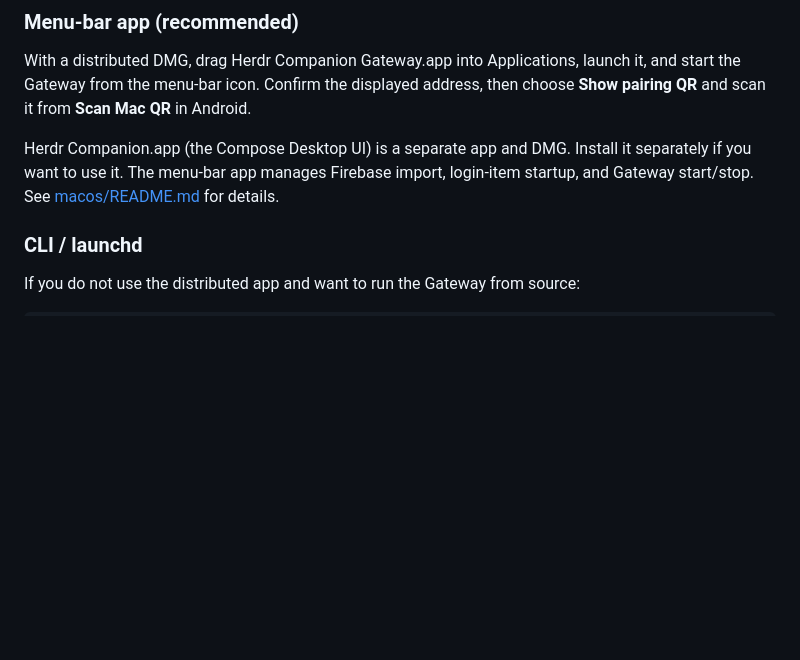
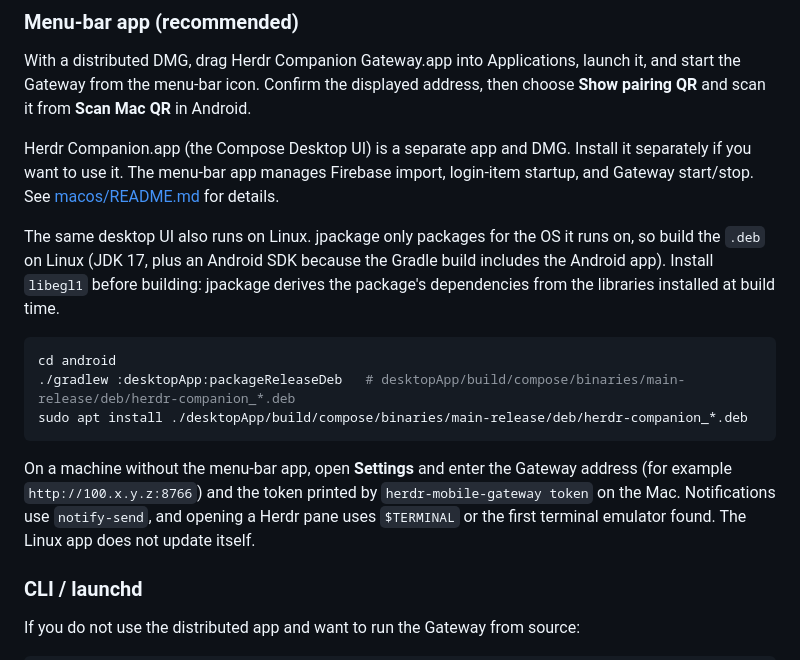
Before and after one commit to tohutohu/herdr-companion, a Markdown page: README.md, the part around the change. Drawn GitHub-style; blank space fills up the shorter version.

Commit message:
docs: describe building and connecting the desktop UI on Linux
Co-Authored-By: Claude Opus 5.5 <noreply@anthropic.com>

````diff
--- a/README.md
+++ b/README.md
@@ -99,6 +99,16 @@ A regular codex process still supports history and message sending through the p
 With a distributed DMG, drag Herdr Companion Gateway.app into Applications, launch it, and start the Gateway from the menu-bar icon. Confirm the displayed address, then choose **Show pairing QR** and scan it from **Scan Mac QR** in Android.
 
 Herdr Companion.app (the Compose Desktop UI) is a separate app and DMG. Install it separately if you want to use it. The menu-bar app manages Firebase import, login-item startup, and Gateway start/stop. See [macos/README.md](macos/README.md) for details.
+
+The same desktop UI also runs on Linux. jpackage only packages for the OS it runs on, so build the `.deb` on Linux (JDK 17, plus an Android SDK because the Gradle build includes the Android app). Install `libegl1` before building: jpackage derives the package's dependencies from the libraries installed at build time.
+
+```bash
+cd android
+./gradlew :desktopApp:packageReleaseDeb   # desktopApp/build/compose/binaries/main-release/deb/herdr-companion_*.deb
+sudo apt install ./desktopApp/build/compose/binaries/main-release/deb/herdr-companion_*.deb
+```
+
+On a machine without the menu-bar app, open **Settings** and enter the Gateway address (for example `http://100.x.y.z:8766`) and the token printed by `herdr-mobile-gateway token` on the Mac. Notifications use `notify-send`, and opening a Herdr pane uses `$TERMINAL` or the first terminal emulator found. The Linux app does not update itself.
 
 ### CLI / launchd
 
````
Also changed, not shown: AGENTS.md (+2 -0 lines).
